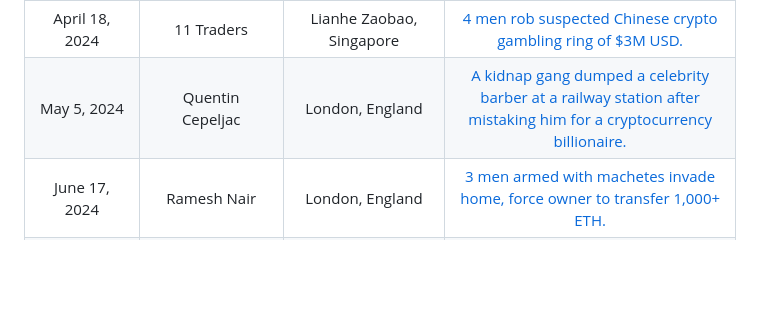
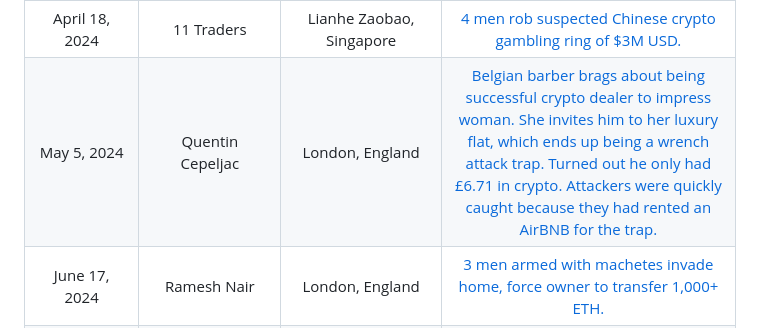
Before and after one commit to jlopp/physical-bitcoin-attacks, a Markdown page: README.md, the part around the change. GitHub-like rendering; blank space fills up the shorter version.

Commit message:
update description

```diff
--- a/README.md
+++ b/README.md
@@ -178,7 +178,7 @@ Finally, [this academic paper](./Wrench_Attacks_Research.pdf) analyzing physical
 | March 10, 2024 | Young Couple | Montreal, Quebec, Canada | [Gang of 4 kidnaps couple and robs them of $25,000 in cryptocurrency.](https://archive.ph/tZB6N)
 | March 15, 2024 | ___ Yevgini | Samui Island, Thailand | [Gang of 6 Russians robs Russian man and wife at coffee shop for 1.8 million baht in BTC.](https://archive.ph/EnzIt)
 | April 18, 2024 | 11 Traders | Lianhe Zaobao, Singapore | [4 men rob suspected Chinese crypto gambling ring of $3M USD.](https://archive.ph/ZW6GW)
-| May 5, 2024 | Quentin Cepeljac | London, England | [A kidnap gang dumped a celebrity barber at a railway station after mistaking him for a cryptocurrency billionaire.](https://archive.ph/EBmqW#selection-1601.0-1601.114)
+| May 5, 2024 | Quentin Cepeljac | London, England | [Belgian barber brags about being successful crypto dealer to impress woman. She invites him to her luxury flat, which ends up being a wrench attack trap. Turned out he only had £6.71 in crypto. Attackers were quickly caught because they had rented an AirBNB for the trap.](https://archive.is/EBmqW)
 | June 17, 2024 | Ramesh Nair | London, England | [3 men armed with machetes invade home, force owner to transfer 1,000+ ETH.](https://archive.ph/u3sUN)
 | July 3, 2024 | 3 y/o boy | Tseung Kwan, Hong Kong | [2 women abduct toddler from mall, demand $660,000 USDT ransom.](https://archive.ph/gMmvr)
 | July 10, 2024 | Undisclosed Man | Angers, France | [2 men invade home, threaten victim with knife & crowbar, demand 10,000 EUR.](https://archive.is/bVBGi)
```
